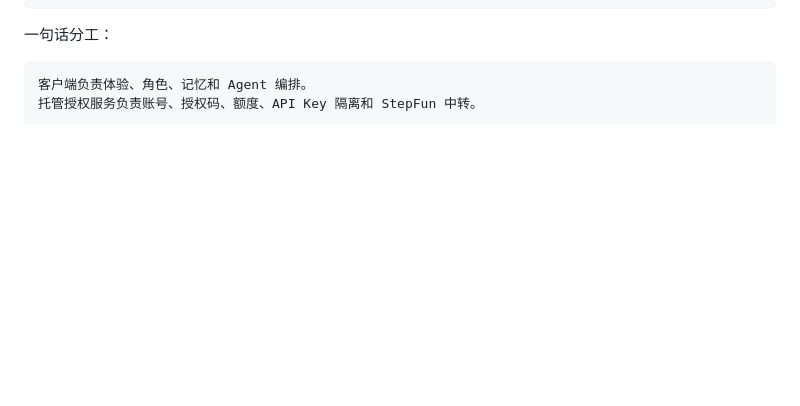
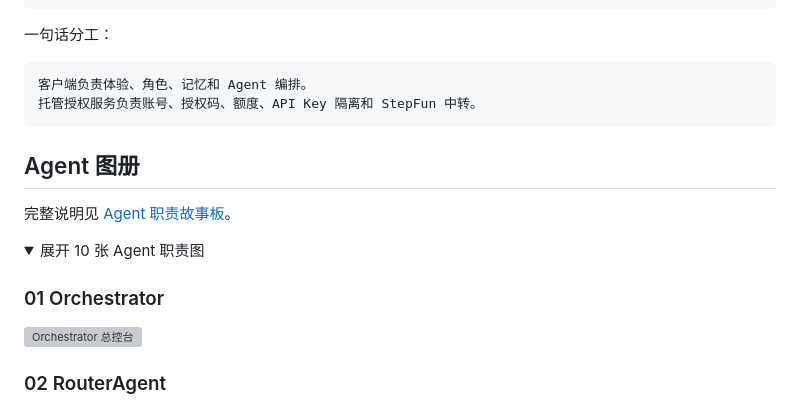
Before and after one commit to Zaosusu/virtual-companion-agent, a Markdown page: README.md, the part around one of its changes. GitHub-like rendering; folded sections open; blank space fills up the shorter version; grey boxes are pictures that could not be loaded.

Commit message:
Show agent storyboard images in README

````diff
--- a/README.md
+++ b/README.md
@@ -60,3 +60,17 @@ docs/stepfun-api.md
 客户端负责体验、角色、记忆和 Agent 编排。
 托管授权服务负责账号、授权码、额度、API Key 隔离和 StepFun 中转。
 ```
+
+## Agent 图册
+
+完整说明见 [Agent 职责故事板](docs/agent-roles-storyboard.md)。
+
+<details>
+<summary>展开 10 张 Agent 职责图</summary>
+
+### 01 Orchestrator
+
+![Orchestrator 总控台](docs/images/story/architecture_story_images/01_orchestrator/image_1.png)
+
+### 02 RouterAgent
+
````
Also changed, not shown: other parts of README.md (+35 -0 lines).
